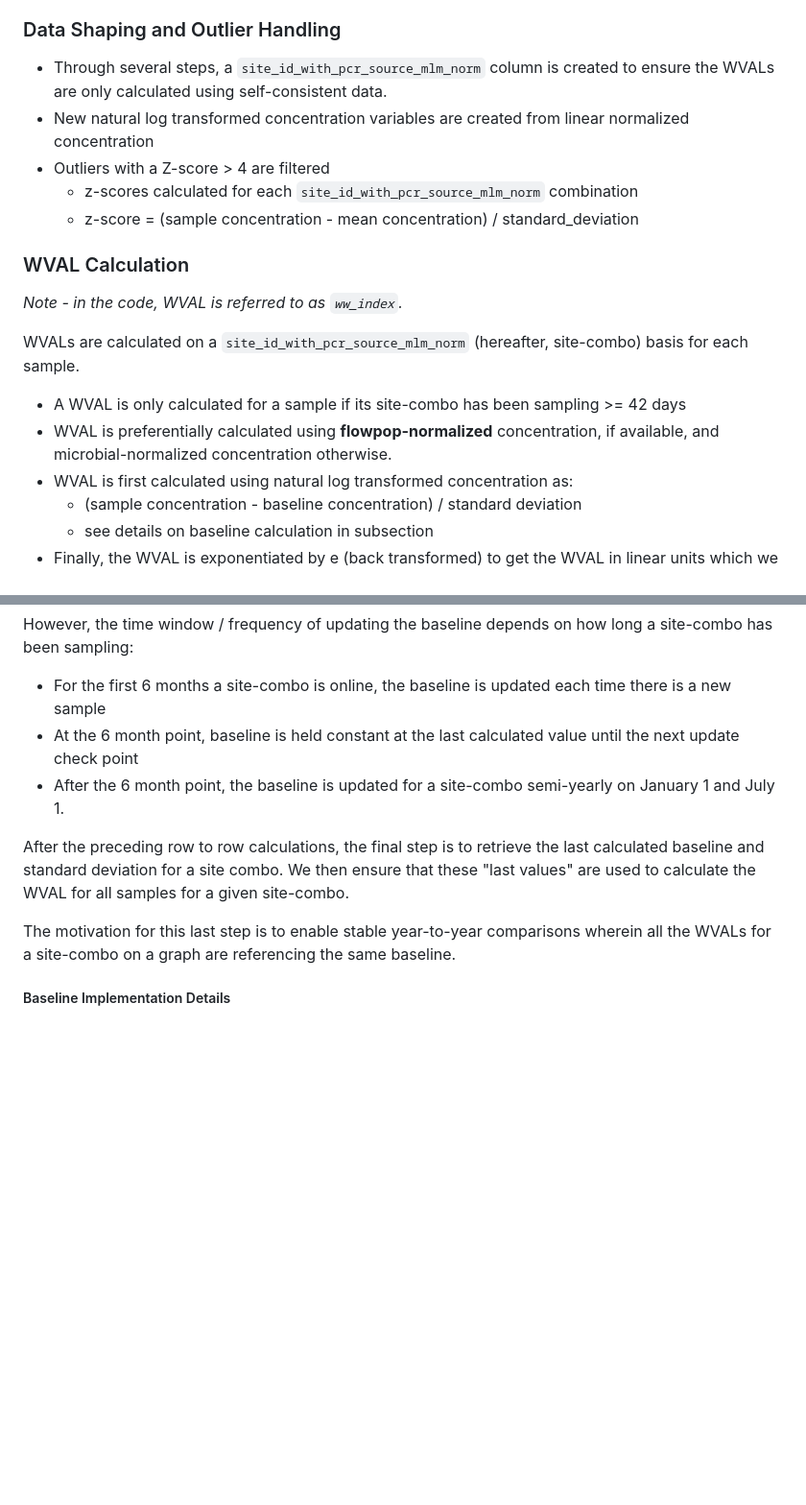
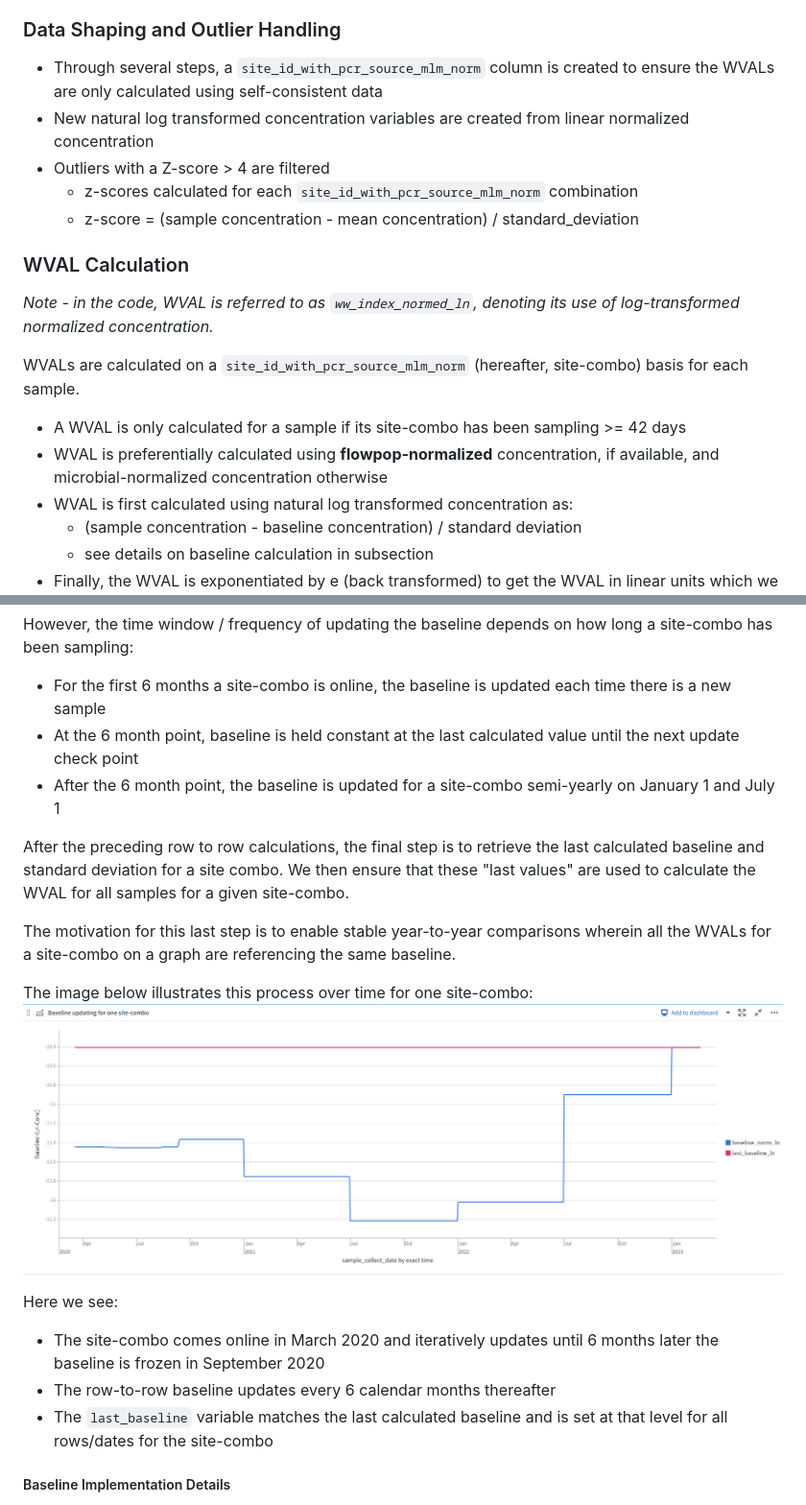
Before and after one commit to CDCgov/NWSS, a Markdown page: docs/wval_readme.md, 2 parts joined by grey strips. Shown at 96% size. Drawn GitHub-style; blank space fills up the shorter version.

```diff
--- a/docs/wval_readme.md
+++ b/docs/wval_readme.md
@@ -23,18 +23,18 @@ The following filters are applied:
 
 ### Data Shaping and Outlier Handling
 
-- Through several steps, a `site_id_with_pcr_source_mlm_norm` column is created to ensure the WVALs are only calculated using self-consistent data.
+- Through several steps, a `site_id_with_pcr_source_mlm_norm` column is created to ensure the WVALs are only calculated using self-consistent data
 - New natural log transformed concentration variables are created from linear normalized concentration
 - Outliers with a Z-score > 4 are filtered
     - z-scores calculated for each `site_id_with_pcr_source_mlm_norm` combination
     - z-score = (sample concentration - mean concentration) / standard_deviation
 
 ### WVAL Calculation
-*Note - in the code, WVAL is referred to as `ww_index`.*
+*Note - in the code, WVAL is referred to as `ww_index_normed_ln`, denoting its use of log-transformed normalized concentration.*
 
 WVALs are calculated on a `site_id_with_pcr_source_mlm_norm` (hereafter, site-combo) basis for each sample.
 - A WVAL is only calculated for a sample if its site-combo has been sampling >= 42 days
-- WVAL is preferentially calculated using **flowpop-normalized** concentration, if available, and microbial-normalized concentration otherwise.
+- WVAL is preferentially calculated using **flowpop-normalized** concentration, if available, and microbial-normalized concentration otherwise
 - WVAL is first calculated using natural log transformed concentration as:
     - (sample concentration - baseline concentration) / standard deviation
     - see details on baseline calculation in subsection
@@ -69,12 +69,20 @@ In the most general sense, when we say "baseline" we are referring to the tenth
 However, the time window / frequency of updating the baseline depends on how long a site-combo has been sampling:
 - For the first 6 months a site-combo is online, the baseline is updated each time there is a new sample
 - At the 6 month point, baseline is held constant at the last calculated value until the next update check point
-- After the 6 month point, the baseline is updated for a site-combo semi-yearly on January 1 and July 1.
+- After the 6 month point, the baseline is updated for a site-combo semi-yearly on January 1 and July 1
 
 After the preceding row to row calculations, the final step is to retrieve the last calculated baseline and standard deviation for a site combo.
 We then ensure that these "last values" are used to calculate the WVAL for all samples for a given site-combo.
 
 The motivation for this last step is to enable stable year-to-year comparisons wherein all the WVALs for a site-combo on a graph are referencing the same baseline.
+
+The image below illustrates this process over time for one site-combo:
+![](https://github.com/CDCgov/NWSS/blob/dev/docs/images/baseline_update_example.PNG)
+
+Here we see:
+- The site-combo comes online in March 2020 and iteratively updates until 6 months later the baseline is frozen in September 2020
+- The row-to-row baseline updates every 6 calendar months thereafter
+- The `last_baseline` variable matches the last calculated baseline and is set at that level for all rows/dates for the site-combo
 
 ##### Baseline Implementation Details
 
```
Also changed, not shown: other parts of docs/wval_readme.md (+24 -3 lines).
